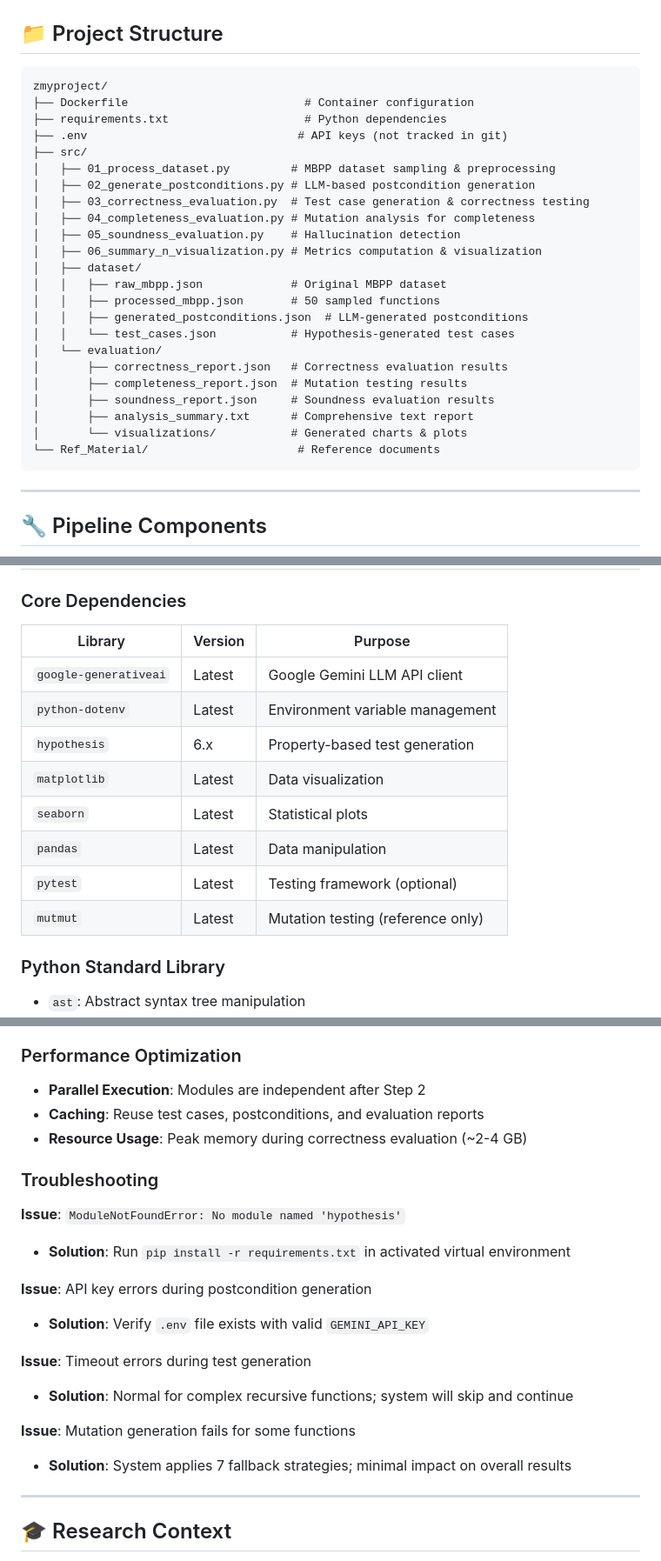
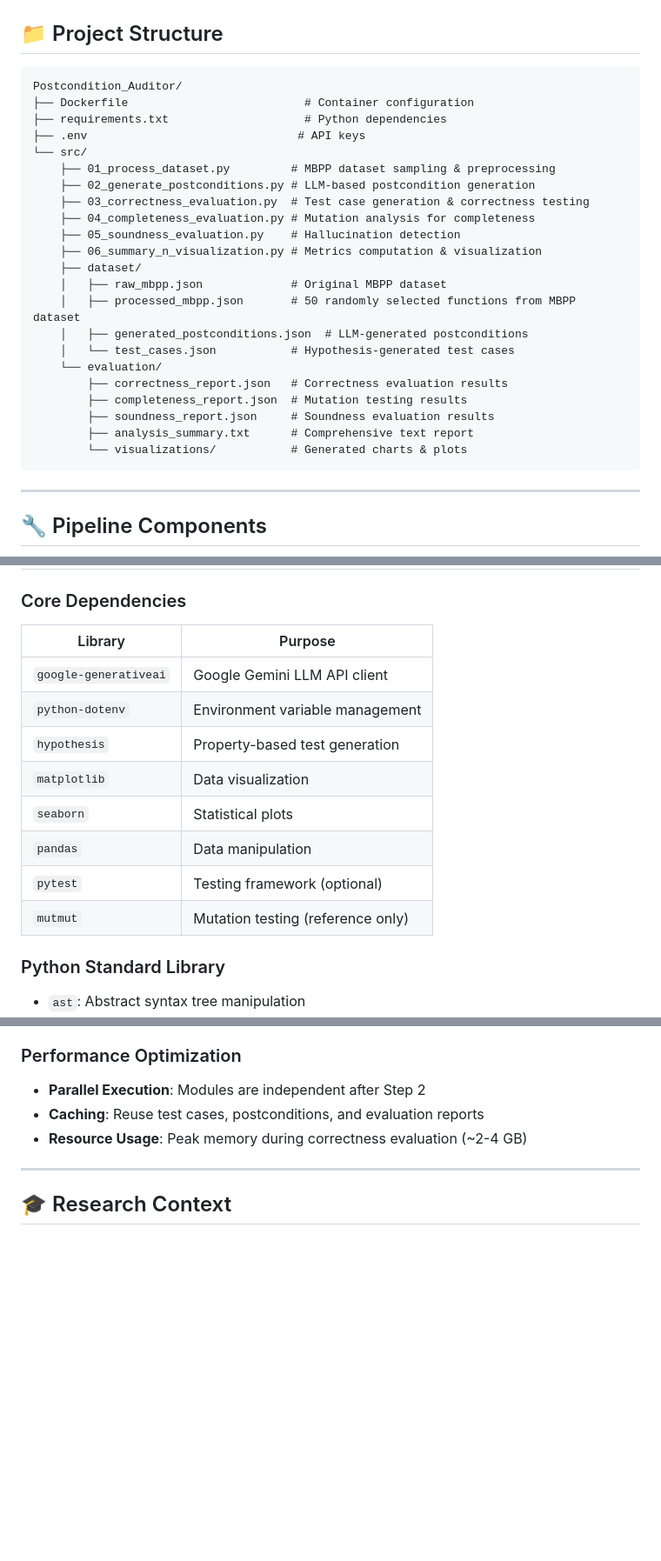
Before and after one commit to Mveen3/PostCondition-Auditor, a Markdown page: README.md, 3 parts joined by grey strips. Shown at 87% size. GitHub-like rendering; blank space fills up the shorter version.

````diff
--- a/README.md
+++ b/README.md
@@ -30,29 +29,28 @@ The system uses three different prompting strategies (Naive, Few-Shot, Chain-of-
 ## 📁 Project Structure
 
 ```
-zmyproject/
+Postcondition_Auditor/
 ├── Dockerfile                          # Container configuration
 ├── requirements.txt                    # Python dependencies
-├── .env                               # API keys (not tracked in git)
-├── src/
-│   ├── 01_process_dataset.py         # MBPP dataset sampling & preprocessing
-│   ├── 02_generate_postconditions.py # LLM-based postcondition generation
-│   ├── 03_correctness_evaluation.py  # Test case generation & correctness testing
-│   ├── 04_completeness_evaluation.py # Mutation analysis for completeness
-│   ├── 05_soundness_evaluation.py    # Hallucination detection
-│   ├── 06_summary_n_visualization.py # Metrics computation & visualization
-│   ├── dataset/
-│   │   ├── raw_mbpp.json             # Original MBPP dataset
-│   │   ├── processed_mbpp.json       # 50 sampled functions
-│   │   ├── generated_postconditions.json  # LLM-generated postconditions
-│   │   └── test_cases.json           # Hypothesis-generated test cases
-│   └── evaluation/
-│       ├── correctness_report.json   # Correctness evaluation results
-│       ├── completeness_report.json  # Mutation testing results
-│       ├── soundness_report.json     # Soundness evaluation results
-│       ├── analysis_summary.txt      # Comprehensive text report
-│       └── visualizations/           # Generated charts & plots
-└── Ref_Material/                      # Reference documents
+├── .env                               # API keys
+└── src/
+    ├── 01_process_dataset.py         # MBPP dataset sampling & preprocessing
+    ├── 02_generate_postconditions.py # LLM-based postcondition generation
+    ├── 03_correctness_evaluation.py  # Test case generation & correctness testing
+    ├── 04_completeness_evaluation.py # Mutation analysis for completeness
+    ├── 05_soundness_evaluation.py    # Hallucination detection
+    ├── 06_summary_n_visualization.py # Metrics computation & visualization
+    ├── dataset/
+    │   ├── raw_mbpp.json             # Original MBPP dataset
+    │   ├── processed_mbpp.json       # 50 randomly selected functions from MBPP dataset
+    │   ├── generated_postconditions.json  # LLM-generated postconditions
+    │   └── test_cases.json           # Hypothesis-generated test cases
+    └── evaluation/
+        ├── correctness_report.json   # Correctness evaluation results
+        ├── completeness_report.json  # Mutation testing results
+        ├── soundness_report.json     # Soundness evaluation results
+        ├── analysis_summary.txt      # Comprehensive text report
+        └── visualizations/           # Generated charts & plots
 ```
 
 ---
@@ -266,16 +264,16 @@ Checks if postcondition references any identifier that doesn't exist in:
 
 ### Core Dependencies
 
-| Library | Version | Purpose |
-|---------|---------|---------|
-| `google-generativeai` | Latest | Google Gemini LLM API client |
-| `python-dotenv` | Latest | Environment variable management |
-| `hypothesis` | 6.x | Property-based test generation |
-| `matplotlib` | Latest | Data visualization |
-| `seaborn` | Latest | Statistical plots |
-| `pandas` | Latest | Data manipulation |
-| `pytest` | Latest | Testing framework (optional) |
-| `mutmut` | Latest | Mutation testing (reference only) |
+| Library | Purpose |
+|---------|---------|
+| `google-generativeai` | Google Gemini LLM API client |
+| `python-dotenv` | Environment variable management |
+| `hypothesis` | Property-based test generation |
+| `matplotlib` | Data visualization |
+| `seaborn` | Statistical plots |
+| `pandas` | Data manipulation |
+| `pytest` | Testing framework (optional) |
+| `mutmut` | Mutation testing (reference only) |
 
 ### Python Standard Library
 
@@ -602,20 +460,6 @@ docker run --rm -v $(pwd)/src:/app/src postcondition-auditor python src/06_summa
 - **Parallel Execution**: Modules are independent after Step 2
 - **Caching**: Reuse test cases, postconditions, and evaluation reports
 - **Resource Usage**: Peak memory during correctness evaluation (~2-4 GB)
-
-### Troubleshooting
-
-**Issue**: `ModuleNotFoundError: No module named 'hypothesis'`
-- **Solution**: Run `pip install -r requirements.txt` in activated virtual environment
-
-**Issue**: API key errors during postcondition generation
-- **Solution**: Verify `.env` file exists with valid `GEMINI_API_KEY`
-
-**Issue**: Timeout errors during test generation
-- **Solution**: Normal for complex recursive functions; system will skip and continue
-
-**Issue**: Mutation generation fails for some functions
-- **Solution**: System applies 7 fallback strategies; minimal impact on overall results
 
 ---
 
````
Also changed, not shown: other parts of README.md (+31 -196 lines).
